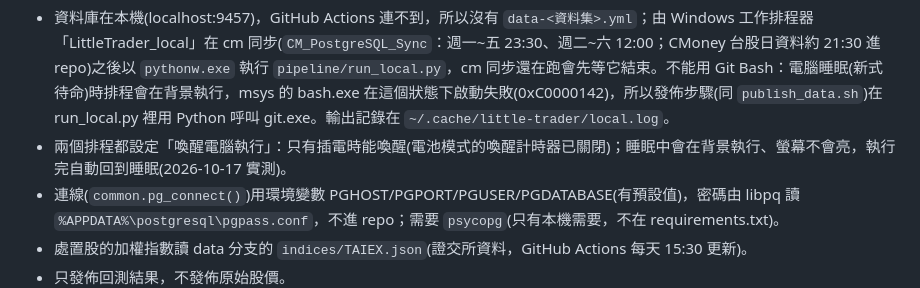
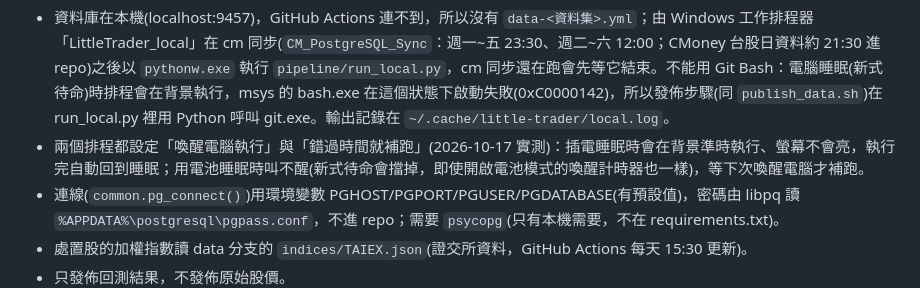
Before and after one commit to rebornlife0218/little-trader, a Markdown page: docs/ARCHITECTURE.md, the part around the change. Drawn GitHub-style.

Commit message:
文件：本機排程喚醒的實測結果(插電可喚醒、用電池要等開機補跑)
Co-Authored-By: Claude Opus 5.5 <noreply@anthropic.com>

```diff
--- a/docs/ARCHITECTURE.md
+++ b/docs/ARCHITECTURE.md
@@ -81,7 +81,7 @@ pipeline/                           資料抓取，一個資料集一個資料
 
 本機資料集(tw_strategy、disposition)：
 - 資料庫在本機(localhost:9457)，GitHub Actions 連不到，所以沒有 `data-<資料集>.yml`；由 Windows 工作排程器「LittleTrader_local」在 cm 同步(`CM_PostgreSQL_Sync`：週一~五 23:30、週二~六 12:00；CMoney 台股日資料約 21:30 進 repo)之後以 `pythonw.exe` 執行 `pipeline/run_local.py`，cm 同步還在跑會先等它結束。不能用 Git Bash：電腦睡眠(新式待命)時排程會在背景執行，msys 的 bash.exe 在這個狀態下啟動失敗(0xC0000142)，所以發佈步驟(同 `publish_data.sh`)在 run_local.py 裡用 Python 呼叫 git.exe。輸出記錄在 `~/.cache/little-trader/local.log`。
-- 兩個排程都設定「喚醒電腦執行」：只有插電時能喚醒(電池模式的喚醒計時器已關閉)；睡眠中會在背景執行、螢幕不會亮，執行完自動回到睡眠(2026-10-17 實測)。
+- 兩個排程都設定「喚醒電腦執行」與「錯過時間就補跑」(2026-10-17 實測)：插電睡眠時會在背景準時執行、螢幕不會亮，執行完自動回到睡眠；用電池睡眠時叫不醒(新式待命會擋掉，即使開啟電池模式的喚醒計時器也一樣)，等下次喚醒電腦才補跑。
 - 連線(`common.pg_connect()`)用環境變數 PGHOST/PGPORT/PGUSER/PGDATABASE(有預設值)，密碼由 libpq 讀 `%APPDATA%\postgresql\pgpass.conf`，不進 repo；需要 `psycopg`(只有本機需要，不在 requirements.txt)。
 - 處置股的加權指數讀 data 分支的 `indices/TAIEX.json`(證交所資料，GitHub Actions 每天 15:30 更新)。
 - 只發佈回測結果，不發佈原始股價。
```
